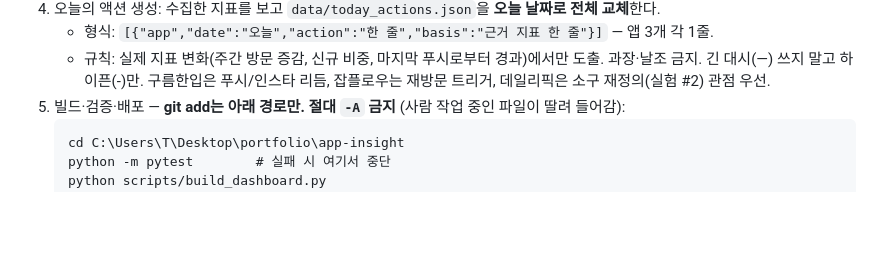
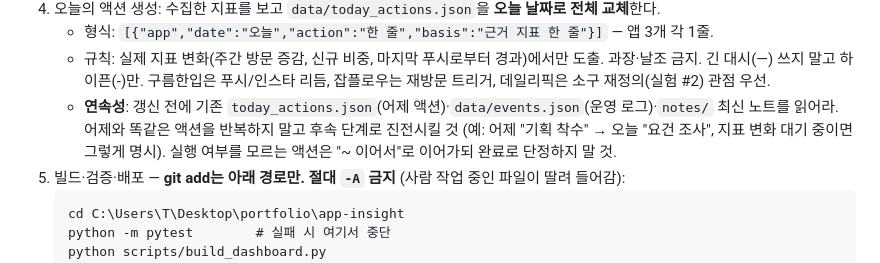
Before and after one commit to jeongmin2514/app-insight, a Markdown page: scripts/collect-prompt.md, the part around the change. Rendered like a GitHub page; blank space fills up the shorter version.

Commit message:
docs: 오늘의 액션 연속성 규칙 - 어제 액션·운영 로그 읽고 후속 단계로 진전
Co-Authored-By: Claude Fable 5 <noreply@anthropic.com>

````diff
--- a/scripts/collect-prompt.md
+++ b/scripts/collect-prompt.md
@@ -18,6 +18,9 @@
    - 형식: `[{"app","date":"오늘","action":"한 줄","basis":"근거 지표 한 줄"}]` — 앱 3개 각 1줄.
    - 규칙: 실제 지표 변화(주간 방문 증감, 신규 비중, 마지막 푸시로부터 경과)에서만 도출. 과장·날조 금지. 긴 대시(—) 쓰지 말고 하이픈(-)만.
      구름한입은 푸시/인스타 리듬, 잡플로우는 재방문 트리거, 데일리픽은 소구 재정의(실험 #2) 관점 우선.
+   - **연속성**: 갱신 전에 기존 `today_actions.json`(어제 액션)·`data/events.json`(운영 로그)·`notes/` 최신 노트를 읽어라.
+     어제와 똑같은 액션을 반복하지 말고 후속 단계로 진전시킬 것 (예: 어제 "기획 착수" → 오늘 "요건 조사", 지표 변화 대기 중이면 그렇게 명시).
+     실행 여부를 모르는 액션은 "~ 이어서"로 이어가되 완료로 단정하지 말 것.
 5. 빌드·검증·배포 — **git add는 아래 경로만. 절대 `-A` 금지** (사람 작업 중인 파일이 딸려 들어감):
    ```
    cd C:\Users\T\Desktop\portfolio\app-insight
````
